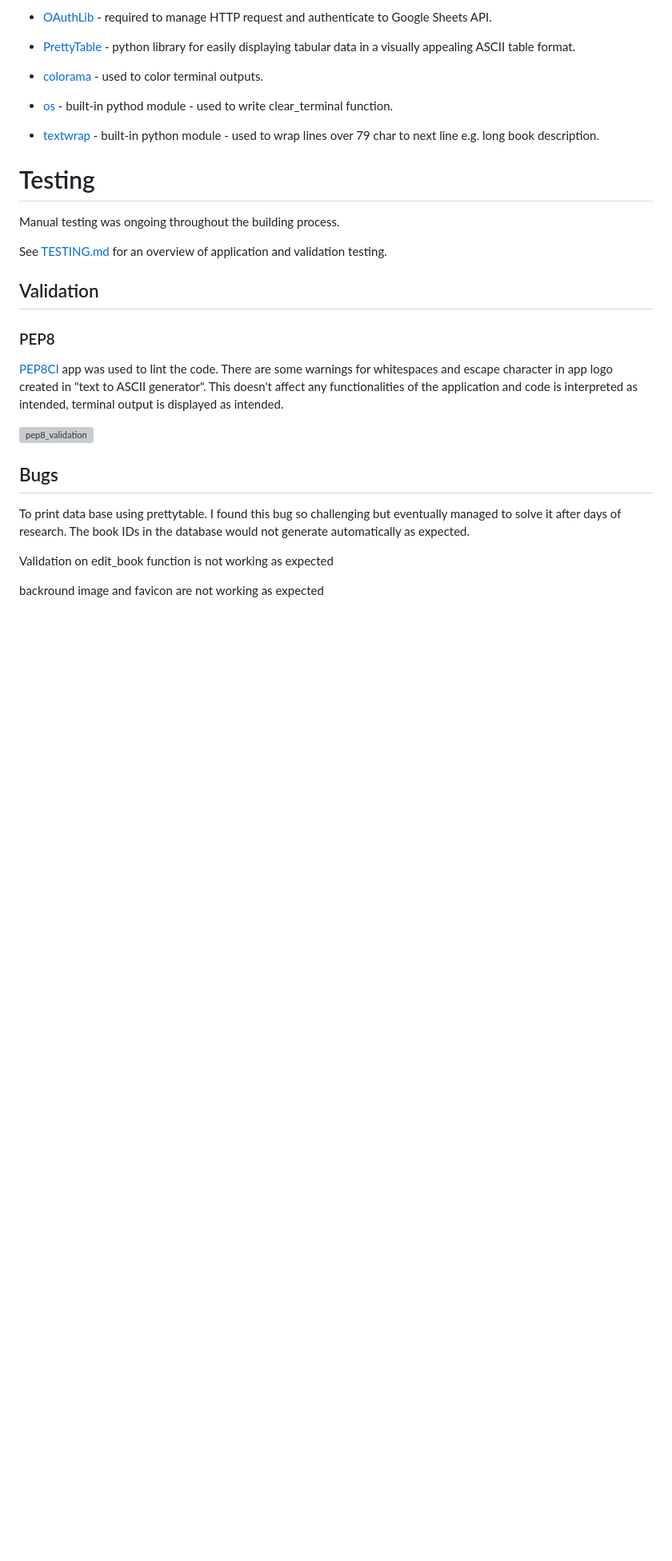
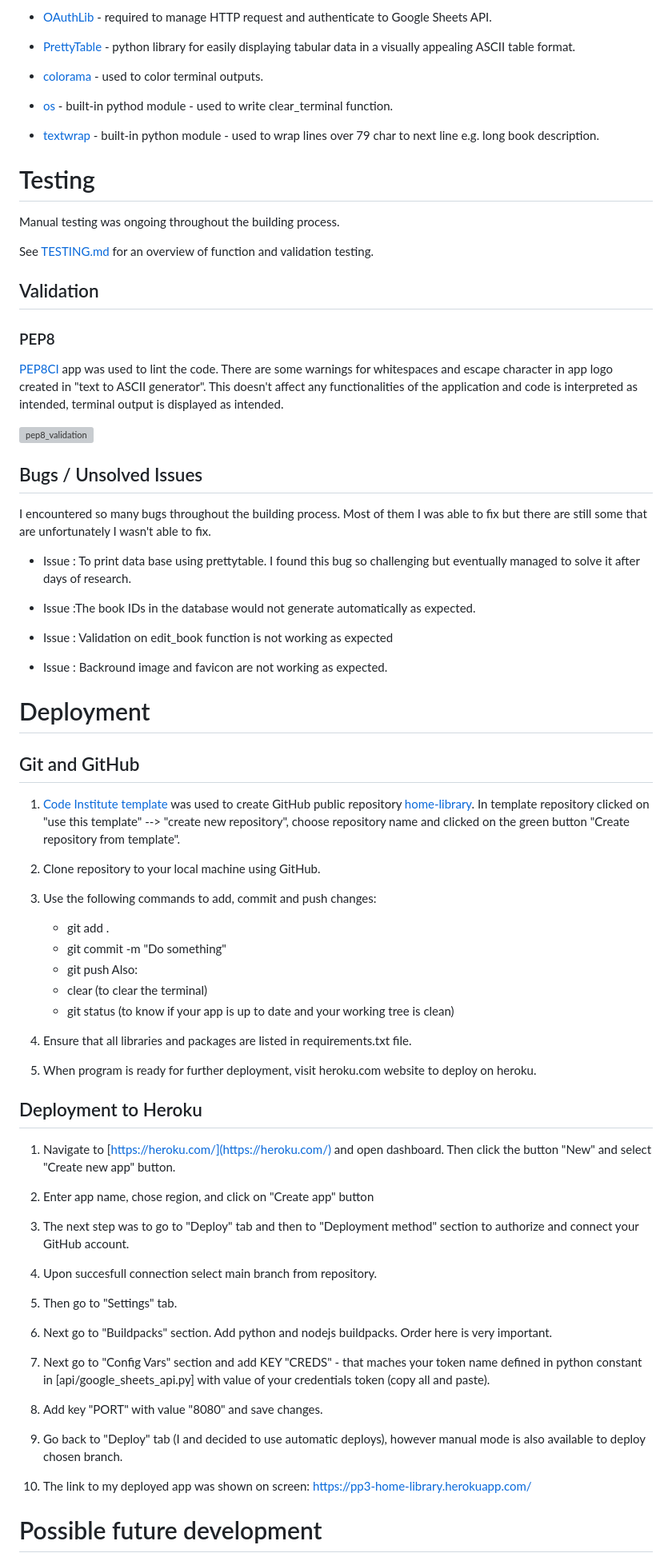
Before and after one commit to Aylamccarthy/home-library, a Markdown page: README.md, the part around the change printed below. Shown: that part at 80% size. Drawn GitHub-style; blank space fills up the shorter version; grey boxes are pictures that could not be loaded.

Commit message:
Update readme: Future Plans, Possible future development

```diff
--- a/README.md
+++ b/README.md
@@ -230,7 +238,7 @@ This feature allows the user to exit the application. User input is validated. A
 
 Manual testing was ongoing throughout the building process.
 
-See [TESTING.md](TESTING.md) for an overview of application  and validation testing.
+See [TESTING.md](TESTING.md) for an overview of function  and validation testing.
 
 ## Validation
 
@@ -241,11 +249,59 @@ There are some warnings for whitespaces and escape character in app logo created
 
 ![pep8_validation](../home-library/views/images/pep8_validation.png)
 
-## Bugs
+## Bugs / Unsolved Issues
 
-To print data base using prettytable. I found this bug so challenging but eventually managed to solve it after days of research.
-The book IDs in the database would not generate automatically as expected.
+I encountered so many bugs throughout the building process. Most of them I was able to fix but there are still some that are unfortunately I wasn't able to fix.
 
-Validation on edit_book function is not working as expected
+- Issue : To print data base using prettytable. I found this bug so challenging but eventually managed to solve
+  it after days of research.
+- Issue :The book IDs in the database would not generate automatically as expected.
 
-backround image and favicon are not working as expected
+- Issue : Validation on edit_book function is not working as expected
+
+- Issue : Backround image and favicon are not working as expected.
+
+#   Deployment
+
+## Git and GitHub
+
+1. [Code Institute template](https://github.com/Code-Institute-Org/python-essentials-template) was used to create GitHub public repository [home-library](https://github.com/Aylamccarthy/home-library). In template repository clicked on "use this template" --> "create new repository", choose repository name and clicked on the green button "Create repository from template".
+
+2. Clone repository to your local machine using GitHub.
+3. Use the following commands to add, commit and push changes:
+    - git add .
+    - git commit -m "Do something"
+    - git push
+    Also:
+    - clear (to clear the terminal)
+    - git status (to know if your app is up to date and your working tree is clean)
+
+4. Ensure that all libraries and packages are listed in requirements.txt file.
+
+5. When program is ready for further deployment, visit heroku.com website to deploy on heroku.
+
+## Deployment to Heroku
+
+1. Navigate to [https://heroku.com/](https://heroku.com/) and open dashboard. Then  click the button "New" and select "Create new app" button.
+
+2. Enter app name, chose region, and click on "Create app" button
+
+3. The next step was to go to "Deploy" tab and then to "Deployment method" section to authorize and connect your GitHub account.
+
+4. Upon succesfull connection select main branch from repository.
+
+5. Then go to "Settings" tab.
+
+6. Next go to "Buildpacks" section. Add python and nodejs buildpacks. Order here is very important.
+
+7. Next go to "Config Vars" section and add KEY "CREDS" - that maches your token name defined in python constant in [api/google_sheets_api.py] with value of your credentials token (copy all and paste).
+
+8. Add key "PORT" with value "8080" and save changes.
+
+6. Go back to "Deploy" tab (I and decided to use automatic deploys), however manual mode is also available to deploy chosen branch.
+
+7. The link to my deployed app was shown on screen: https://pp3-home-library.herokuapp.com/
+
+
+# Possible future development
+
```
Also changed, not shown: other parts of README.md (+40 -22 lines), views/images/move_book_function.png (added).
